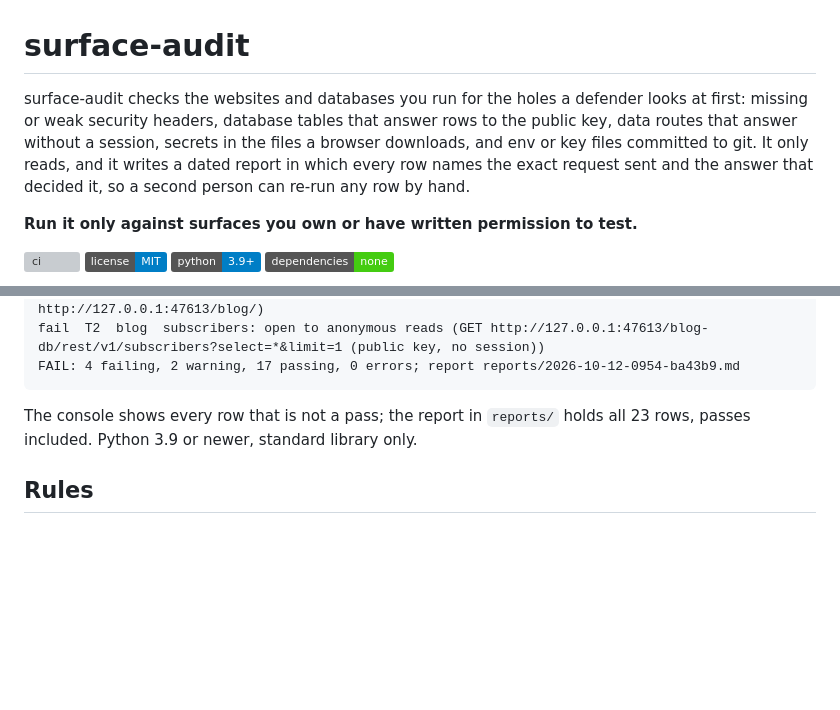
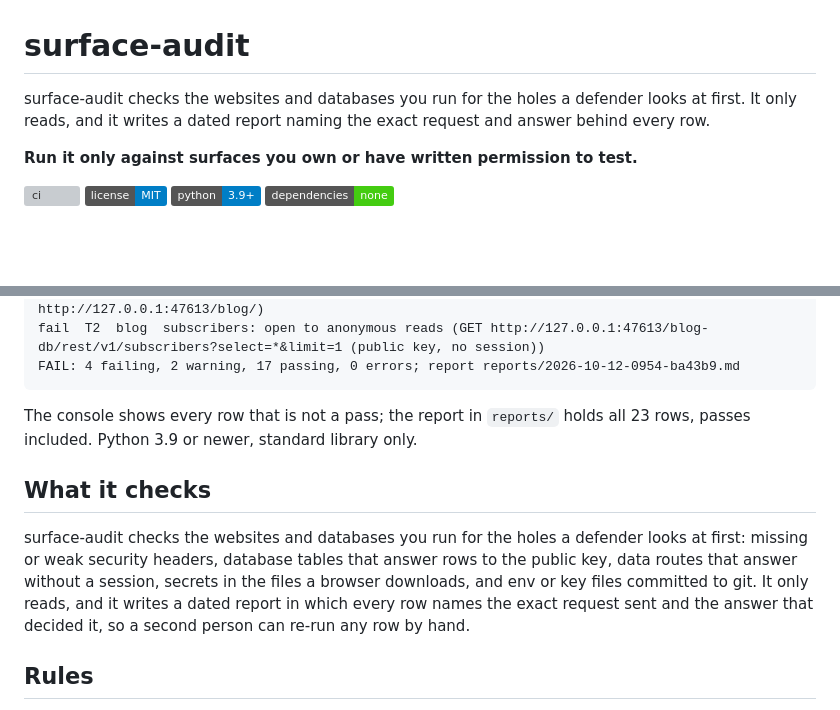
Before and after one commit to eliferres/surface-audit, a Markdown page: README.md, 2 parts joined by grey strips. Drawn GitHub-style; badges without logos; blank space fills up the shorter version; grey boxes are pictures that could not be loaded.

Commit message:
docs: shorten the README opener and move the check list below install

```diff
--- a/README.md
+++ b/README.md
@@ -1,6 +1,6 @@
 # surface-audit
 
-surface-audit checks the websites and databases you run for the holes a defender looks at first: missing or weak security headers, database tables that answer rows to the public key, data routes that answer without a session, secrets in the files a browser downloads, and env or key files committed to git. It only reads, and it writes a dated report in which every row names the exact request sent and the answer that decided it, so a second person can re-run any row by hand.
+surface-audit checks the websites and databases you run for the holes a defender looks at first. It only reads, and it writes a dated report naming the exact request and answer behind every row.
 
 **Run it only against surfaces you own or have written permission to test.**
 
@@ -38,6 +38,10 @@ FAIL: 4 failing, 2 warning, 17 passing, 0 errors; report reports/2026-10-12-0954
 
 The console shows every row that is not a pass; the report in `reports/` holds all 23 rows, passes included. Python 3.9 or newer, standard library only.
 
+## What it checks
+
+surface-audit checks the websites and databases you run for the holes a defender looks at first: missing or weak security headers, database tables that answer rows to the public key, data routes that answer without a session, secrets in the files a browser downloads, and env or key files committed to git. It only reads, and it writes a dated report in which every row names the exact request sent and the answer that decided it, so a second person can re-run any row by hand.
+
 ## Rules
 
 Each rule gives one row per page, table, route or file it checks, graded pass, warn or fail. Only a fail changes the exit code.
```
Also changed, not shown: other parts of README.md (+1 -1 lines).
